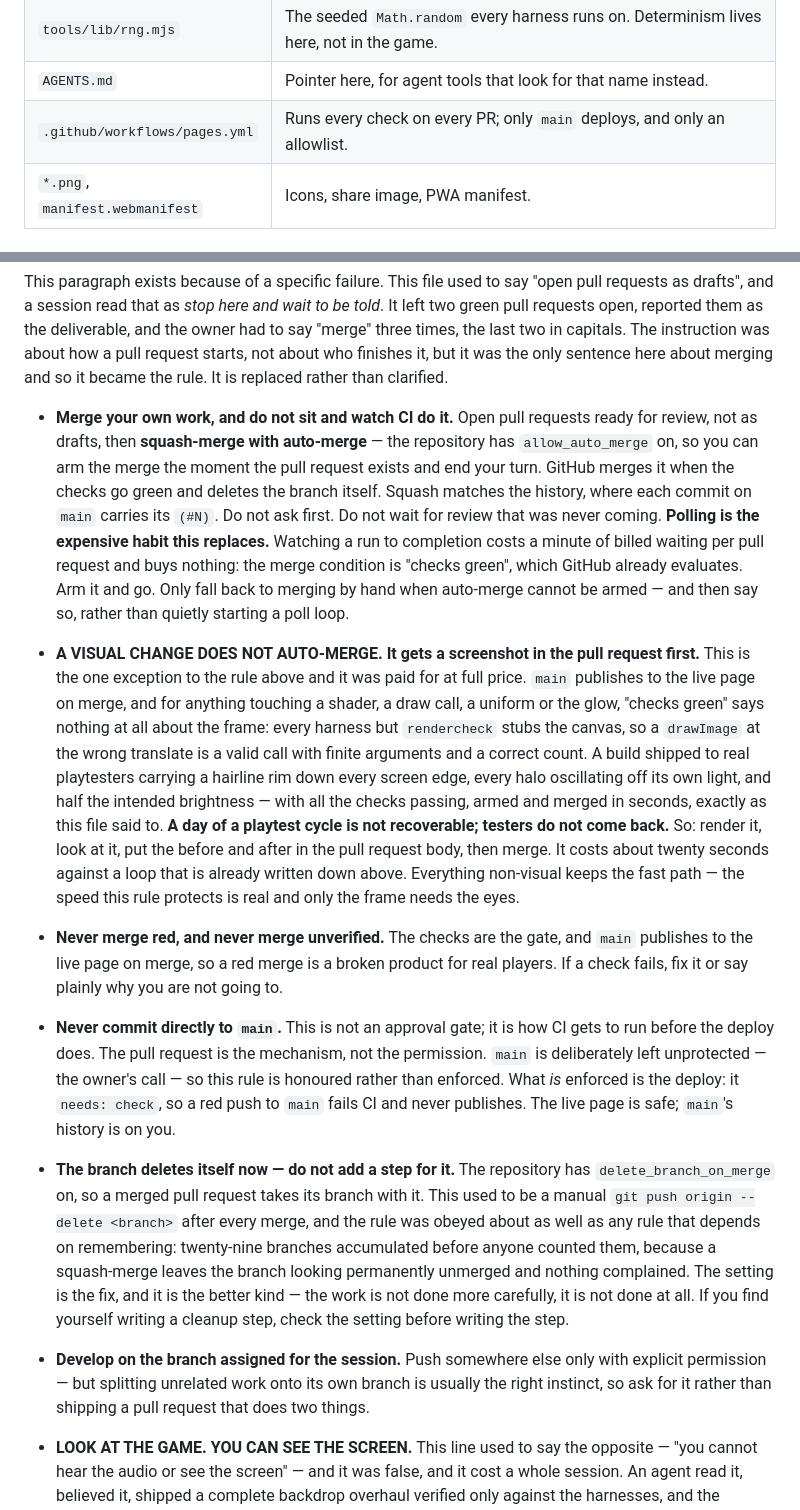
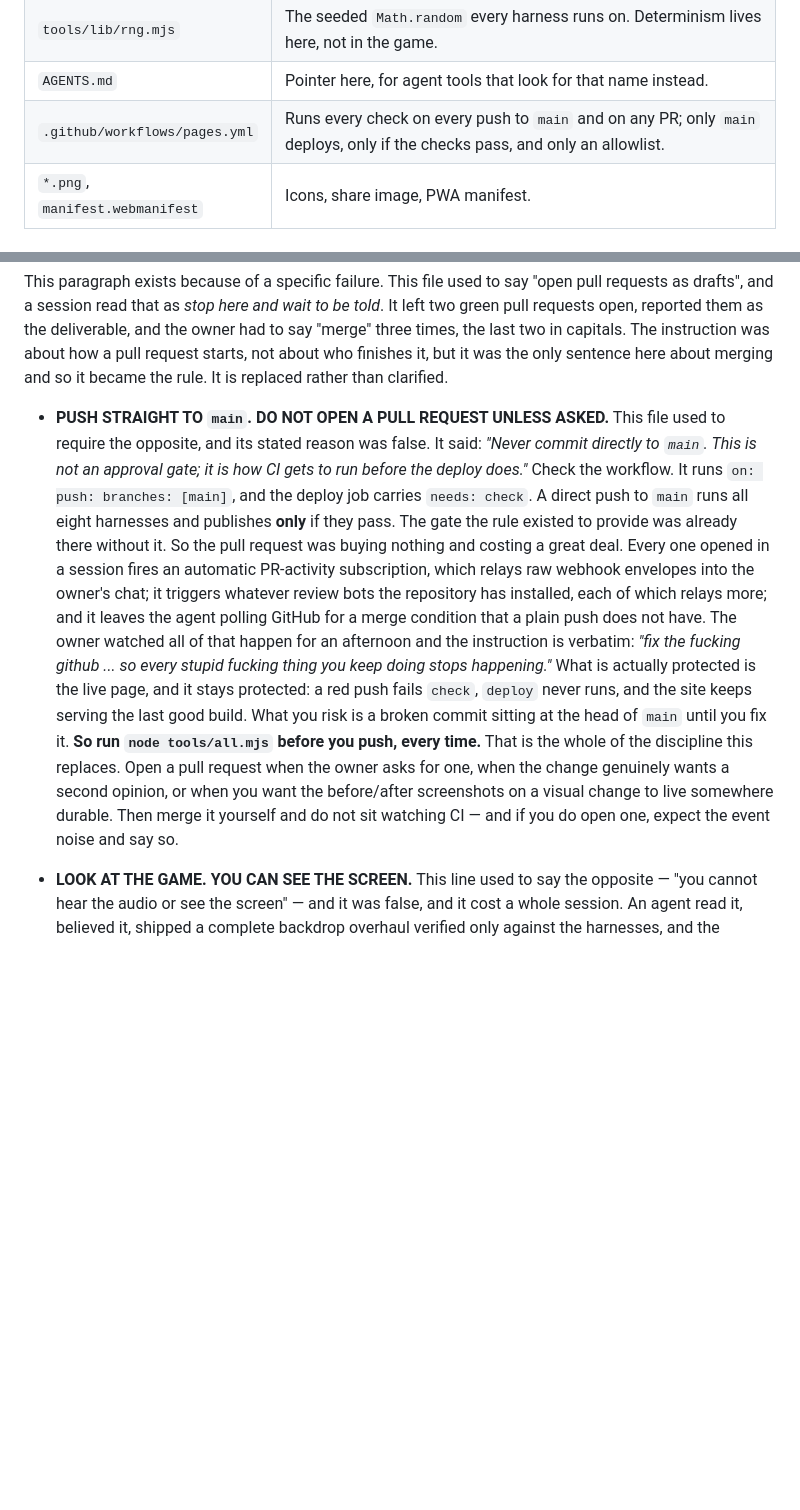
Before and after one commit to ats314/cosmo, a Markdown page: CLAUDE.md, 2 parts joined by grey strips. Rendered like a GitHub page; blank space fills up the shorter version.

Commit message:
Stop opening pull requests: the rule requiring them had a false justification
CLAUDE.md said "Never commit directly to main. This is not an approval gate; it
is how CI gets to run before the deploy does." That reason is not true, and the
workflow says so: it runs `on: push: branches: [main]`, and the deploy job
carries `needs: check`. A direct push to main runs all eight harnesses and
publishes only if they pass. The gate the rule existed to provide was already
there without it.

So the pull request was buying nothing and costing an afternoon. Each one opened
in a session fires an automatic PR-activity subscription that relays raw webhook
envelopes into the owner's chat; it wakes whatever review bots the repository has
installed, each relaying more; and it leaves the agent polling GitHub for a merge
condition a plain push does not have. Owner's instruction, verbatim: "fix the
fucking github ... so every stupid fucking thing you keep doing stops happening."

What is actually protected stays protected. A red push fails `check`, `deploy`
never runs, and the live site keeps serving the last good build. What is now at
risk is a broken commit sitting at the head of main until someone fixes it —
which is why the rule that replaces this one is `node tools/all.mjs` before every
push, without exception. That is the whole of the discipline being traded.

Pull requests remain available for when the owner asks, when a change wants a
second opinion, or when before/after screenshots on a visual change should live
somewhere durable — and a session that opens one should expect the event noise
and say so.

Co-Authored-By: Claude Opus 5 <noreply@anthropic.com>
Claude-Session: https://claude.ai/code/session_01EFttS4RzFYrojLLLx9EH2Y

```diff
--- a/CLAUDE.md
+++ b/CLAUDE.md
@@ -67,7 +67,7 @@ Deployed to GitHub Pages from `main`. The published page is the product.
 | `tools/*.mjs` | The CI harnesses. No dependencies; Node's `vm` + a stubbed DOM. |
 | `tools/lib/rng.mjs` | The seeded `Math.random` every harness runs on. Determinism lives here, not in the game. |
 | `AGENTS.md` | Pointer here, for agent tools that look for that name instead. |
-| `.github/workflows/pages.yml` | Runs every check on every PR; only `main` deploys, and only an allowlist. |
+| `.github/workflows/pages.yml` | Runs every check on every push to `main` and on any PR; only `main` deploys, only if the checks pass, and only an allowlist. |
 | `*.png`, `manifest.webmanifest` | Icons, share image, PWA manifest. |
 
 ## Before you push
@@ -143,56 +143,31 @@ capitals. The instruction was about how a pull request starts, not about who
 finishes it, but it was the only sentence here about merging and so it became
 the rule. It is replaced rather than clarified.
 
-- **Merge your own work, and do not sit and watch CI do it.** Open pull
-  requests ready for review, not as drafts, then **squash-merge with
-  auto-merge** — the repository has `allow_auto_merge` on, so you can arm the
-  merge the moment the pull request exists and end your turn. GitHub merges it
-  when the checks go green and deletes the branch itself. Squash matches the
-  history, where each commit on `main` carries its `(#N)`. Do not ask first.
-  Do not wait for review that was never coming.
-  **Polling is the expensive habit this replaces.** Watching a run to
-  completion costs a minute of billed waiting per pull request and buys
-  nothing: the merge condition is "checks green", which GitHub already
-  evaluates. Arm it and go. Only fall back to merging by hand when auto-merge
-  cannot be armed — and then say so, rather than quietly starting a poll loop.
-- **A VISUAL CHANGE DOES NOT AUTO-MERGE. It gets a screenshot in the pull
-  request first.** This is the one exception to the rule above and it was paid
-  for at full price. `main` publishes to the live page on merge, and for
-  anything touching a shader, a draw call, a uniform or the glow, "checks
-  green" says nothing at all about the frame: every harness but `rendercheck`
-  stubs the canvas, so a `drawImage` at the wrong translate is a valid call
-  with finite arguments and a correct count. A build shipped to real
-  playtesters carrying a hairline rim down every screen edge, every halo
-  oscillating off its own light, and half the intended brightness — with all
-  the checks passing, armed and merged in seconds, exactly as this file said
-  to. **A day of a playtest cycle is not recoverable; testers do not come
-  back.** So: render it, look at it, put the before and after in the pull
-  request body, then merge. It costs about twenty seconds against a loop that
-  is already written down above. Everything non-visual keeps the fast path —
-  the speed this rule protects is real and only the frame needs the eyes.
-- **Never merge red, and never merge unverified.** The checks are the gate,
-  and `main` publishes to the live page on merge, so a red merge is a broken
-  product for real players. If a check fails, fix it or say plainly why you are
-  not going to.
-- **Never commit directly to `main`.** This is not an approval gate; it is how
-  CI gets to run before the deploy does. The pull request is the mechanism, not
-  the permission. `main` is deliberately left unprotected — the owner's call —
-  so this rule is honoured rather than enforced. What *is* enforced is the
-  deploy: it `needs: check`, so a red push to `main` fails CI and never
-  publishes. The live page is safe; `main`'s history is on you.
-- **The branch deletes itself now — do not add a step for it.** The repository
-  has `delete_branch_on_merge` on, so a merged pull request takes its branch
-  with it. This used to be a manual `git push origin --delete <branch>` after
-  every merge, and the rule was obeyed about as well as any rule that depends
-  on remembering: twenty-nine branches accumulated before anyone counted them,
-  because a squash-merge leaves the branch looking permanently unmerged and
-  nothing complained. The setting is the fix, and it is the better kind — the
-  work is not done more carefully, it is not done at all. If you find yourself
-  writing a cleanup step, check the setting before writing the step.
-- **Develop on the branch assigned for the session.** Push somewhere else only
-  with explicit permission — but splitting unrelated work onto its own branch is
-  usually the right instinct, so ask for it rather than shipping a pull request
-  that does two things.
+- **PUSH STRAIGHT TO `main`. DO NOT OPEN A PULL REQUEST UNLESS ASKED.**
+  This file used to require the opposite, and its stated reason was false.
+  It said: *"Never commit directly to `main`. This is not an approval gate; it
+  is how CI gets to run before the deploy does."* Check the workflow. It runs
+  `on: push: branches: [main]`, and the deploy job carries `needs: check`. A
+  direct push to `main` runs all eight harnesses and publishes **only** if they
+  pass. The gate the rule existed to provide was already there without it.
+  So the pull request was buying nothing and costing a great deal. Every one
+  opened in a session fires an automatic PR-activity subscription, which relays
+  raw webhook envelopes into the owner's chat; it triggers whatever review bots
+  the repository has installed, each of which relays more; and it leaves the
+  agent polling GitHub for a merge condition that a plain push does not have.
+  The owner watched all of that happen for an afternoon and the instruction is
+  verbatim: *"fix the fucking github ... so every stupid fucking thing you keep
+  doing stops happening."*
+  What is actually protected is the live page, and it stays protected: a red
+  push fails `check`, `deploy` never runs, and the site keeps serving the last
+  good build. What you risk is a broken commit sitting at the head of `main`
+  until you fix it. **So run `node tools/all.mjs` before you push, every time.**
+  That is the whole of the discipline this replaces.
+  Open a pull request when the owner asks for one, when the change genuinely
+  wants a second opinion, or when you want the before/after screenshots on a
+  visual change to live somewhere durable. Then merge it yourself and do not
+  sit watching CI — and if you do open one, expect the event noise and say so.
+
 - **LOOK AT THE GAME. YOU CAN SEE THE SCREEN.** This line used to say the
   opposite — "you cannot hear the audio or see the screen" — and it was false,
   and it cost a whole session. An agent read it, believed it, shipped a
```
